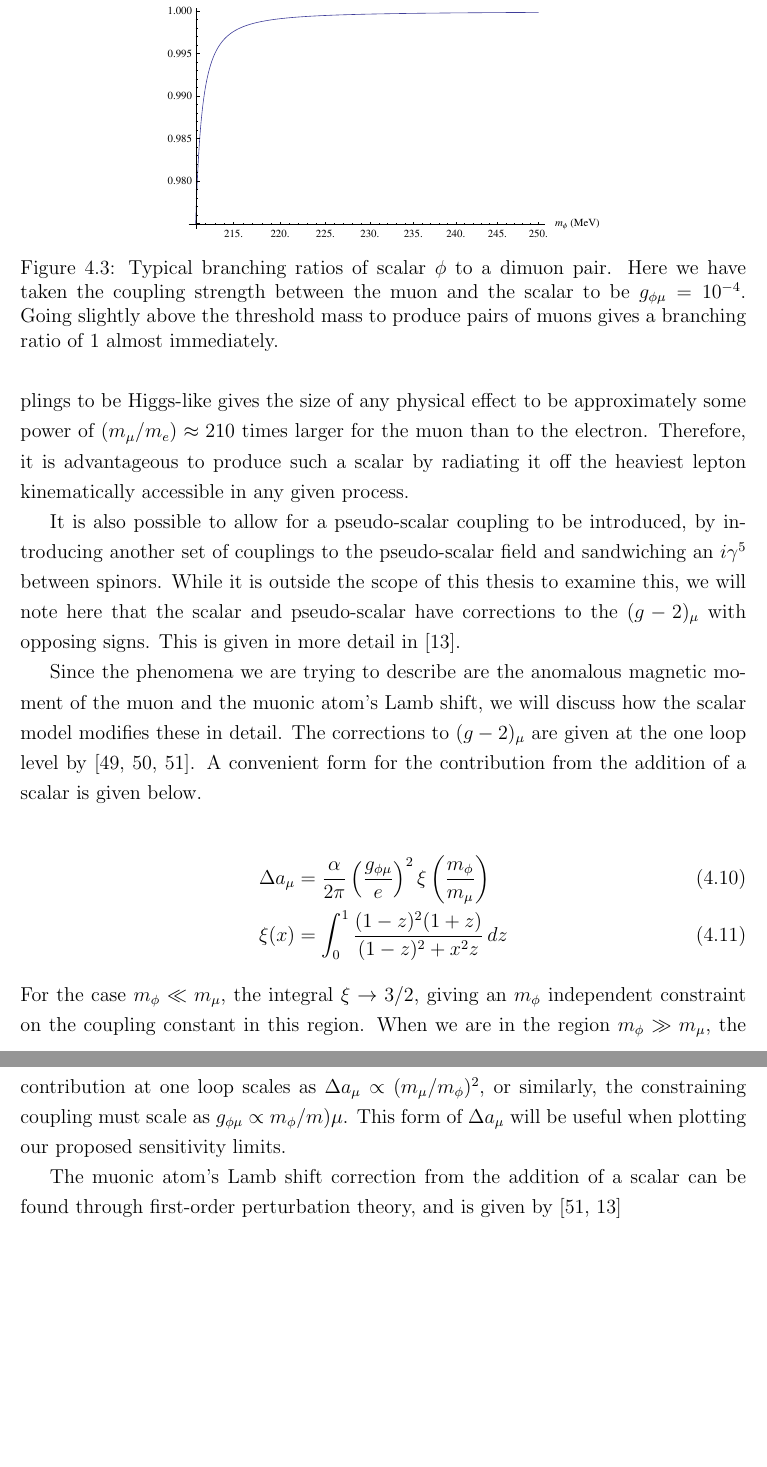
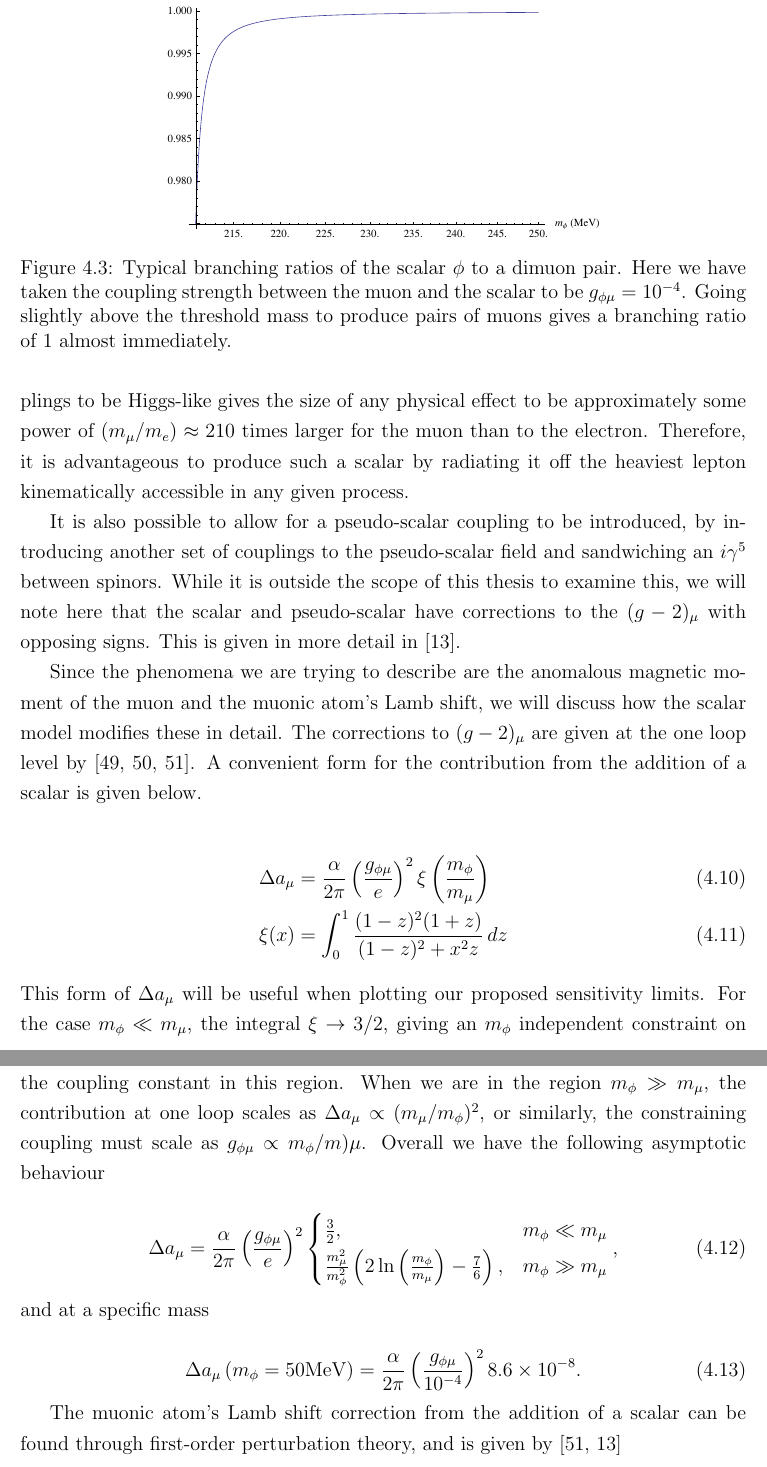
Before and after one commit to drglove/masters-thesis, a LaTeX thesis (thesis.tex, which reads chapters/4/sec_model.tex): two parts of pages 41 and 42 of 79, joined at a grey line, cut so that both start at the same text, the shorter picture padded with empty space. Compiled offline with pdfLaTeX.

Commit message:
Better a_mu asymptotics for m_phi >> m_mu

```diff
--- a/chapters/4/sec_model.tex
+++ b/chapters/4/sec_model.tex
@@ -113,7 +113,7 @@ A plot of the branching ratio to a dimuon pair is shown in Fig.\ \ref{fig:br_phi
 \begin{figure}[h]
     \centering
     \includegraphics[width = 0.6\textwidth]{Figures/misc/br_phimumu}
-    \caption{Typical branching ratios of scalar $\phi$ to a dimuon pair. Here we have taken the coupling strength between the muon and the scalar to be $g_{\phi \mu} = 10^{-4}$. Going slightly above the threshold mass to produce pairs of muons gives a branching ratio of $1$ almost immediately.}
+    \caption{Typical branching ratios of the scalar $\phi$ to a dimuon pair. Here we have taken the coupling strength between the muon and the scalar to be $g_{\phi \mu} = 10^{-4}$. Going slightly above the threshold mass to produce pairs of muons gives a branching ratio of $1$ almost immediately.}
     \label{fig:br_phimumu}
 \end{figure}
 
@@ -139,9 +139,24 @@ A convenient form for the contribution from the addition of a scalar is given be
     \xi(x) &= \int_0^1 \frac{(1-z)^2(1+z)}{(1-z)^2 + x^2z} \,dz
 \end{align}
 
-\noindent For the case $m_\phi \ll m_\mu$, the integral $\xi \rightarrow 3/2$, giving an $m_\phi$ independent constraint on the coupling constant in this region.
+\noindent This form of $\Delta a_\mu$ will be useful when plotting our proposed sensitivity limits.
+For the case $m_\phi \ll m_\mu$, the integral $\xi \rightarrow 3/2$, giving an $m_\phi$ independent constraint on the coupling constant in this region.
 When we are in the region $m_\phi \gg m_\mu$, the contribution at one loop scales as $\Delta a_\mu \propto (m_\mu/m_\phi)^2$, or similarly, the constraining coupling must scale as $g_{\phi\mu} \propto m_\phi / m)\mu$.
-This form of $\Delta a_\mu$ will be useful when plotting our proposed sensitivity limits.
+Overall we have the following asymptotic behaviour
+
+\begin{equation}
+    \Delta a_\mu = \frac{\alpha}{2\pi} \left(\frac{g_{\phi \mu}}{e}\right)^2
+    \begin{cases}
+        \frac{3}{2}, & m_\phi \ll m_\mu \\
+        \frac{m_\mu^2}{m_\phi^2} \left(2\ln\left(\frac{m_\phi}{m_\mu}\right) - \frac{7}{6}\right), & m_\phi \gg m_\mu
+    \end{cases}\textrm{,}
+\end{equation}
+
+\noindent and at a specific mass
+
+\begin{equation}
+    \Delta a_\mu\left(m_\phi = 50\textrm{MeV}\right) = \frac{\alpha}{2\pi} \left(\frac{g_{\phi\mu}}{10^{-4}}\right)^2 8.6\times 10^{-8}\textrm{.}
+\end{equation}
 
 The muonic atom's Lamb shift correction from the addition of a scalar can be found through first-order perturbation theory, and is given by \cite{TuckerSmith:2010ra, Carlson:2015jba}
 
```
